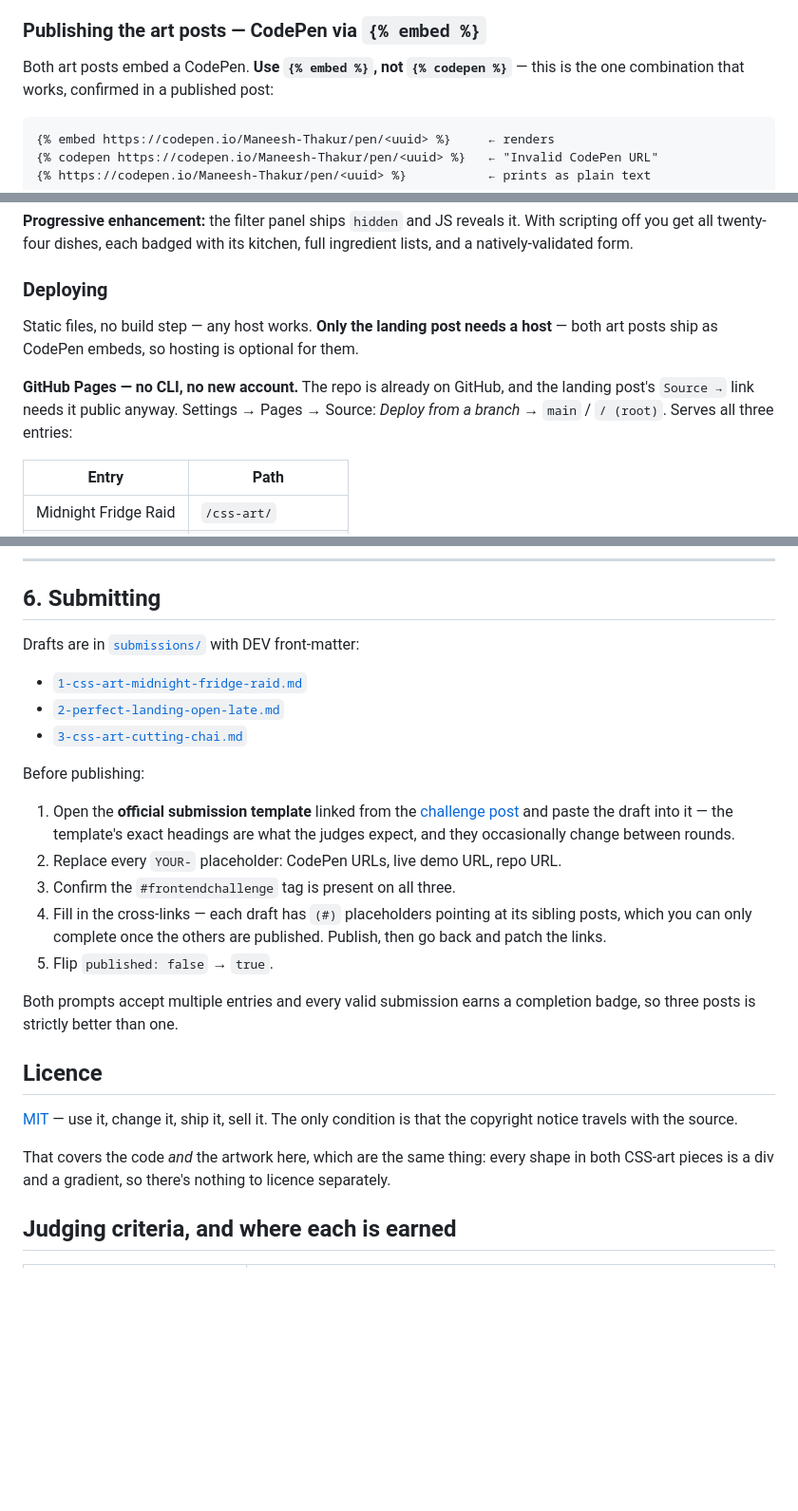
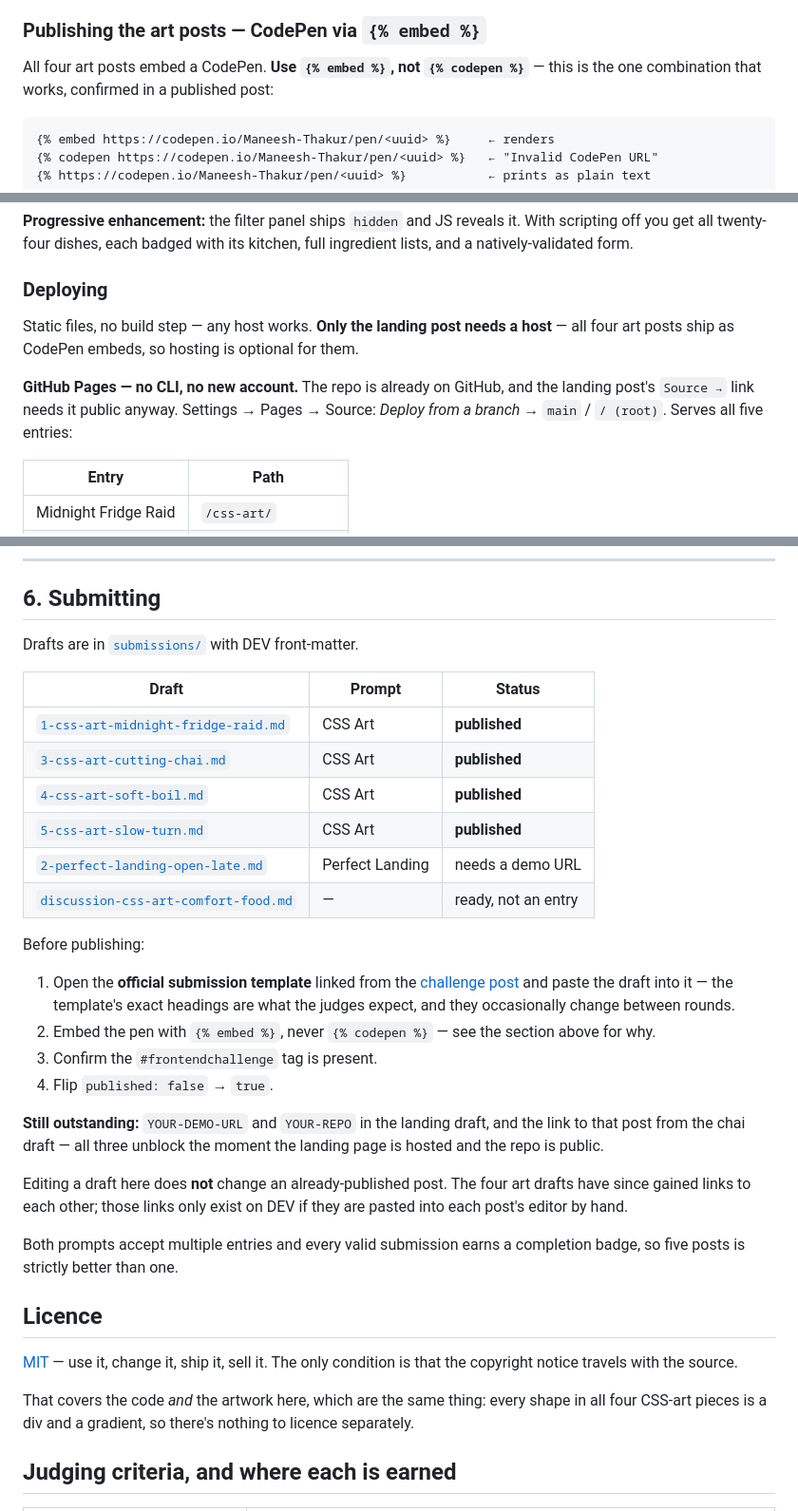
Before and after one commit to maneesh-kumar-thakur/devto-frontend-challenge-food-edition, a Markdown page: README.md, 3 parts joined by grey strips. Shown at 95% size. Rendered like a GitHub page; blank space fills up the shorter version.

Commit message:
Correct the README where it had fallen behind the repo
Four things had gone stale as pieces were added, all of them saying
"two" or "three" about a set that is now five:

- Submitting listed three of the six drafts. It is now a table with
  every draft and its actual publish state, so it is obvious at a
  glance that only the landing post is outstanding.
- The steps still said to replace CodePen URLs and patch (#)
  cross-links; both are done, so they are gone and only the real
  remaining work is listed.
- Deploy said "all three entries" against a five-row table, and the
  embed section said "both art posts".
- The licence note said "both CSS-art pieces".

Added the one thing that had bitten us in practice: editing a draft
here does not change an already-published post.

Validated first - all five index.html files parse with balanced
tags, and every README link resolves. Three classes are styled
nowhere (toggle__label, hero__copy, open-pill__text) but two are JS
hooks and all three predate this work, so they are left alone.

Co-Authored-By: Claude Opus 5 (1M context) <noreply@anthropic.com>

````diff
--- a/README.md
+++ b/README.md
@@ -41,7 +41,7 @@ throughout (zero media queries) · `prefers-reduced-motion`.
 
 ### Publishing the art posts — CodePen via `{% embed %}`
 
-Both art posts embed a CodePen. **Use `{% embed %}`, not `{% codepen %}`** —
+All four art posts embed a CodePen. **Use `{% embed %}`, not `{% codepen %}`** —
 this is the one combination that works, confirmed in a published post:
 
 ```
@@ -186,11 +186,12 @@ full ingredient lists, and a natively-validated form.
 ### Deploying
 
 Static files, no build step — any host works. **Only the landing post needs a
-host** — both art posts ship as CodePen embeds, so hosting is optional for them.
+host** — all four art posts ship as CodePen embeds, so hosting is optional for
+them.
 
 **GitHub Pages — no CLI, no new account.** The repo is already on GitHub, and
 the landing post's `Source →` link needs it public anyway. Settings → Pages →
-Source: *Deploy from a branch* → `main` / `/ (root)`. Serves all three entries:
+Source: *Deploy from a branch* → `main` / `/ (root)`. Serves all five entries:
 
 | Entry | Path |
 |---|---|
@@ -238,11 +239,16 @@ Then embed with `{% embed YOUR_CLOUD_RUN_URL %}`, or just link the live demo.
 
 ## 6. Submitting
 
-Drafts are in [`submissions/`](submissions/) with DEV front-matter:
+Drafts are in [`submissions/`](submissions/) with DEV front-matter.
 
-- [`1-css-art-midnight-fridge-raid.md`](submissions/1-css-art-midnight-fridge-raid.md)
-- [`2-perfect-landing-open-late.md`](submissions/2-perfect-landing-open-late.md)
-- [`3-css-art-cutting-chai.md`](submissions/3-css-art-cutting-chai.md)
+| Draft | Prompt | Status |
+|---|---|---|
+| [`1-css-art-midnight-fridge-raid.md`](submissions/1-css-art-midnight-fridge-raid.md) | CSS Art | **published** |
+| [`3-css-art-cutting-chai.md`](submissions/3-css-art-cutting-chai.md) | CSS Art | **published** |
+| [`4-css-art-soft-boil.md`](submissions/4-css-art-soft-boil.md) | CSS Art | **published** |
+| [`5-css-art-slow-turn.md`](submissions/5-css-art-slow-turn.md) | CSS Art | **published** |
+| [`2-perfect-landing-open-late.md`](submissions/2-perfect-landing-open-late.md) | Perfect Landing | needs a demo URL |
+| [`discussion-css-art-comfort-food.md`](submissions/discussion-css-art-comfort-food.md) | — | ready, not an entry |
 
 Before publishing:
 
@@ -250,15 +256,21 @@ Before publishing:
    post](https://dev.to/devteam/join-our-latest-frontend-challenge-comfort-food-edition-28a0)
    and paste the draft into it — the template's exact headings are what the
    judges expect, and they occasionally change between rounds.
-2. Replace every `YOUR-` placeholder: CodePen URLs, live demo URL, repo URL.
-3. Confirm the `#frontendchallenge` tag is present on all three.
-4. Fill in the cross-links — each draft has `(#)` placeholders pointing at its
-   sibling posts, which you can only complete once the others are published.
-   Publish, then go back and patch the links.
-5. Flip `published: false` → `true`.
+2. Embed the pen with `{% embed %}`, never `{% codepen %}` — see the section
+   above for why.
+3. Confirm the `#frontendchallenge` tag is present.
+4. Flip `published: false` → `true`.
+
+**Still outstanding:** `YOUR-DEMO-URL` and `YOUR-REPO` in the landing draft, and
+the link to that post from the chai draft — all three unblock the moment the
+landing page is hosted and the repo is public.
+
+Editing a draft here does **not** change an already-published post. The four
+art drafts have since gained links to each other; those links only exist on DEV
+if they are pasted into each post's editor by hand.
 
 Both prompts accept multiple entries and every valid submission earns a
-completion badge, so three posts is strictly better than one.
+completion badge, so five posts is strictly better than one.
 
 ## Licence
 
@@ -266,7 +278,7 @@ completion badge, so three posts is strictly better than one.
 that the copyright notice travels with the source.
 
 That covers the code *and* the artwork here, which are the same thing: every
-shape in both CSS-art pieces is a div and a gradient, so there's nothing to
+shape in all four CSS-art pieces is a div and a gradient, so there's nothing to
 licence separately.
 
 ## Judging criteria, and where each is earned
````
